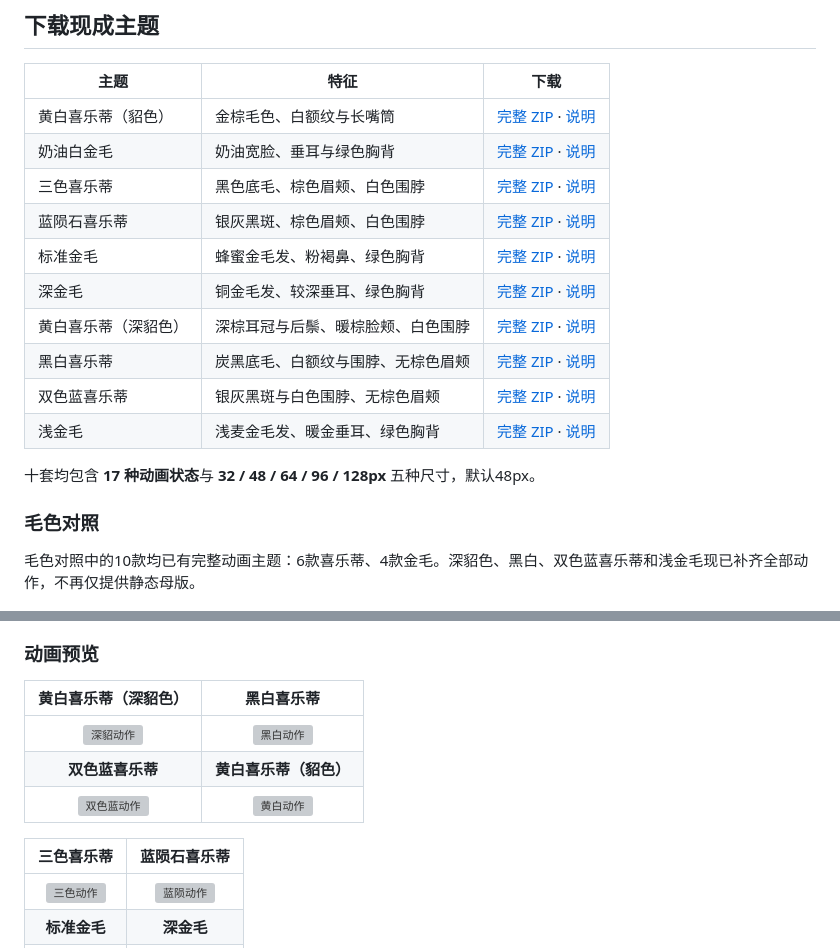
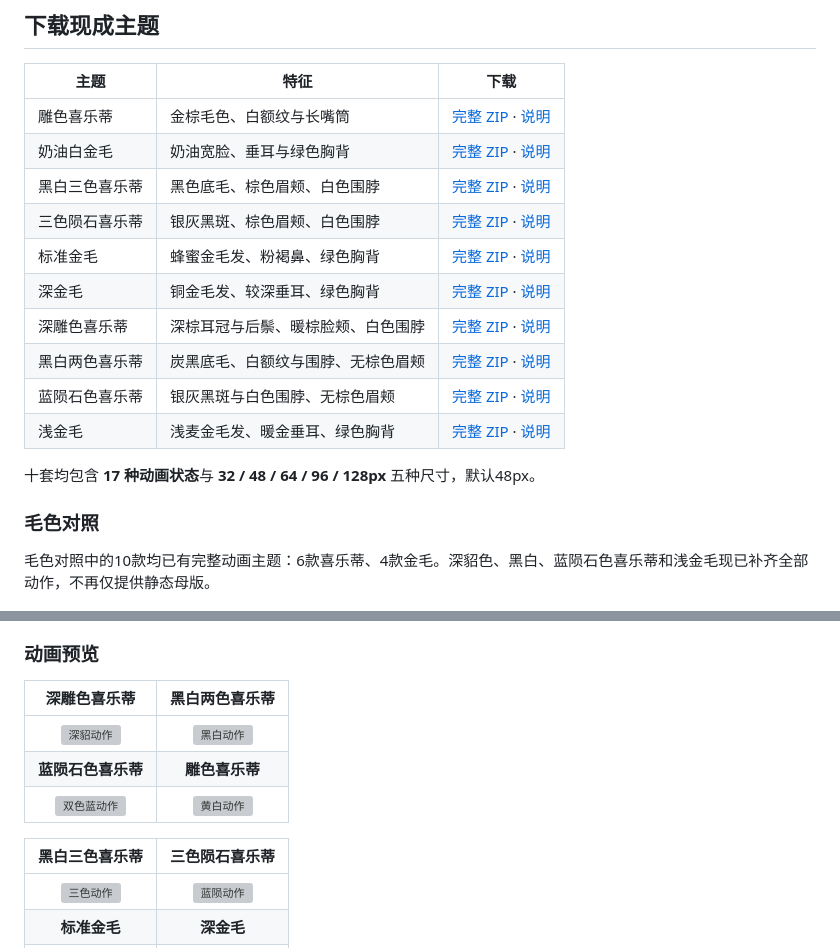
Before and after one commit to CYemin/Pet-mouse-pointer, a Markdown page: README.md, 2 parts joined by grey strips. Rendered like a GitHub page; grey boxes are pictures that could not be loaded.

Commit message:
Match Sheltie labels to requested coat names

```diff
--- a/README.md
+++ b/README.md
@@ -8,22 +8,22 @@
 
 | 主题 | 特征 | 下载 |
 |---|---|---|
-| 黄白喜乐蒂（貂色） | 金棕毛色、白额纹与长嘴筒 | [完整 ZIP](downloads/pet-pixel-complete.zip?raw=1) · [说明](themes/pet-pixel-complete/README.md) |
+| 雕色喜乐蒂 | 金棕毛色、白额纹与长嘴筒 | [完整 ZIP](downloads/pet-pixel-complete.zip?raw=1) · [说明](themes/pet-pixel-complete/README.md) |
 | 奶油白金毛 | 奶油宽脸、垂耳与绿色胸背 | [完整 ZIP](downloads/golden-cream-pixel.zip?raw=1) · [说明](themes/golden-cream-pixel/README.md) |
-| 三色喜乐蒂 | 黑色底毛、棕色眉颊、白色围脖 | [完整 ZIP](downloads/sheltie-tricolor-pixel.zip?raw=1) · [说明](themes/sheltie-tricolor-pixel/README.md) |
-| 蓝陨石喜乐蒂 | 银灰黑斑、棕色眉颊、白色围脖 | [完整 ZIP](downloads/sheltie-blue-merle-pixel.zip?raw=1) · [说明](themes/sheltie-blue-merle-pixel/README.md) |
+| 黑白三色喜乐蒂 | 黑色底毛、棕色眉颊、白色围脖 | [完整 ZIP](downloads/sheltie-tricolor-pixel.zip?raw=1) · [说明](themes/sheltie-tricolor-pixel/README.md) |
+| 三色陨石喜乐蒂 | 银灰黑斑、棕色眉颊、白色围脖 | [完整 ZIP](downloads/sheltie-blue-merle-pixel.zip?raw=1) · [说明](themes/sheltie-blue-merle-pixel/README.md) |
 | 标准金毛 | 蜂蜜金毛发、粉褐鼻、绿色胸背 | [完整 ZIP](downloads/golden-standard-pixel.zip?raw=1) · [说明](themes/golden-standard-pixel/README.md) |
 | 深金毛 | 铜金毛发、较深垂耳、绿色胸背 | [完整 ZIP](downloads/golden-dark-pixel.zip?raw=1) · [说明](themes/golden-dark-pixel/README.md) |
-| 黄白喜乐蒂（深貂色） | 深棕耳冠与后鬃、暖棕脸颊、白色围脖 | [完整 ZIP](downloads/sheltie-dark-sable-pixel.zip?raw=1) · [说明](themes/sheltie-dark-sable-pixel/README.md) |
-| 黑白喜乐蒂 | 炭黑底毛、白额纹与围脖、无棕色眉颊 | [完整 ZIP](downloads/sheltie-bi-black-pixel.zip?raw=1) · [说明](themes/sheltie-bi-black-pixel/README.md) |
-| 双色蓝喜乐蒂 | 银灰黑斑与白色围脖、无棕色眉颊 | [完整 ZIP](downloads/sheltie-bi-blue-pixel.zip?raw=1) · [说明](themes/sheltie-bi-blue-pixel/README.md) |
+| 深雕色喜乐蒂 | 深棕耳冠与后鬃、暖棕脸颊、白色围脖 | [完整 ZIP](downloads/sheltie-dark-sable-pixel.zip?raw=1) · [说明](themes/sheltie-dark-sable-pixel/README.md) |
+| 黑白两色喜乐蒂 | 炭黑底毛、白额纹与围脖、无棕色眉颊 | [完整 ZIP](downloads/sheltie-bi-black-pixel.zip?raw=1) · [说明](themes/sheltie-bi-black-pixel/README.md) |
+| 蓝陨石色喜乐蒂 | 银灰黑斑与白色围脖、无棕色眉颊 | [完整 ZIP](downloads/sheltie-bi-blue-pixel.zip?raw=1) · [说明](themes/sheltie-bi-blue-pixel/README.md) |
 | 浅金毛 | 浅麦金毛发、暖金垂耳、绿色胸背 | [完整 ZIP](downloads/golden-light-pixel.zip?raw=1) · [说明](themes/golden-light-pixel/README.md) |
 
 十套均包含 **17 种动画状态**与 **32 / 48 / 64 / 96 / 128px** 五种尺寸，默认48px。
 
 ### 毛色对照
 
-毛色对照中的10款均已有完整动画主题：6款喜乐蒂、4款金毛。深貂色、黑白、双色蓝喜乐蒂和浅金毛现已补齐全部动作，不再仅提供静态母版。
+毛色对照中的10款均已有完整动画主题：6款喜乐蒂、4款金毛。深貂色、黑白、蓝陨石色喜乐蒂和浅金毛现已补齐全部动作，不再仅提供静态母版。
 
 ![10款毛色对照](docs/images/coat-colors.png)
 
@@ -37,13 +37,13 @@
 
 ### 动画预览
 
-| **黄白喜乐蒂（深貂色）** | **黑白喜乐蒂** |
+| **深雕色喜乐蒂** | **黑白两色喜乐蒂** |
 |:---:|:---:|
 | ![深貂动作](docs/images/sheltie-dark-sable-pixel.gif) | ![黑白动作](docs/images/sheltie-bi-black-pixel.gif) |
-| **双色蓝喜乐蒂** | **黄白喜乐蒂（貂色）** |
+| **蓝陨石色喜乐蒂** | **雕色喜乐蒂** |
 | ![双色蓝动作](docs/images/sheltie-bi-blue-pixel.gif) | ![黄白动作](docs/images/pet-pixel-complete.gif) |
 
-| **三色喜乐蒂** | **蓝陨石喜乐蒂** |
+| **黑白三色喜乐蒂** | **三色陨石喜乐蒂** |
 |:---:|:---:|
 | ![三色动作](docs/images/sheltie-tricolor-pixel.gif) | ![蓝陨动作](docs/images/sheltie-blue-merle-pixel.gif) |
 | **标准金毛** | **深金毛** |
```
